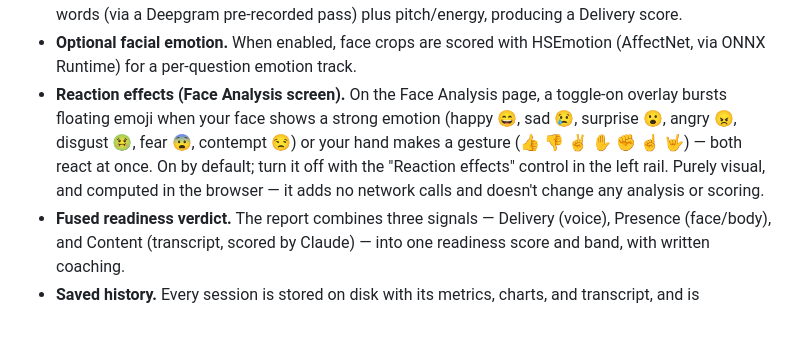
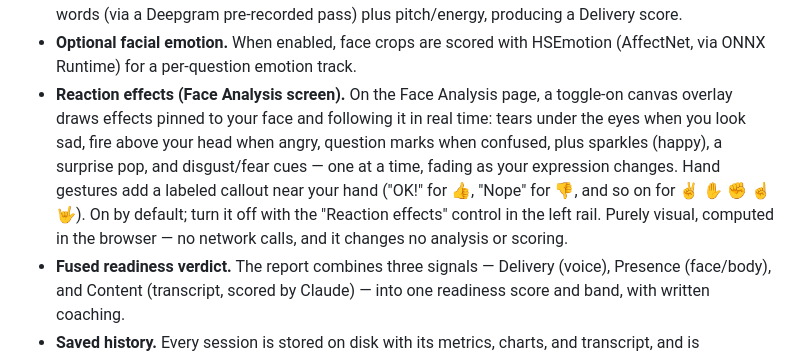
Before and after one commit to undesputed/practice-interview, a Markdown page: README.md, the part around the change. Drawn GitHub-style; blank space fills up the shorter version.

Commit message:
docs: describe face-anchored reaction effects (v2)

```diff
--- a/README.md
+++ b/README.md
@@ -29,11 +29,13 @@ server.
 - **Optional facial emotion.** When enabled, face crops are scored with HSEmotion
   (AffectNet, via ONNX Runtime) for a per-question emotion track.
 - **Reaction effects (Face Analysis screen).** On the Face Analysis page, a toggle-on
-  overlay bursts floating emoji when your face shows a strong emotion (happy 😄, sad 😢,
-  surprise 😮, angry 😠, disgust 🤢, fear 😨, contempt 😒) or your hand makes a gesture
-  (👍 👎 ✌️ ✋ ✊ ☝️ 🤟) — both react at once. On by default; turn it off with the
-  "Reaction effects" control in the left rail. Purely visual, and computed in the browser —
-  it adds no network calls and doesn't change any analysis or scoring.
+  canvas overlay draws effects pinned to your face and following it in real time: tears
+  under the eyes when you look sad, fire above your head when angry, question marks when
+  confused, plus sparkles (happy), a surprise pop, and disgust/fear cues — one at a time,
+  fading as your expression changes. Hand gestures add a labeled callout near your hand
+  ("OK!" for 👍, "Nope" for 👎, and so on for ✌️ ✋ ✊ ☝️ 🤟). On by default; turn it off with
+  the "Reaction effects" control in the left rail. Purely visual, computed in the browser —
+  no network calls, and it changes no analysis or scoring.
 - **Fused readiness verdict.** The report combines three signals — Delivery (voice),
   Presence (face/body), and Content (transcript, scored by Claude) — into one readiness
   score and band, with written coaching.
```
